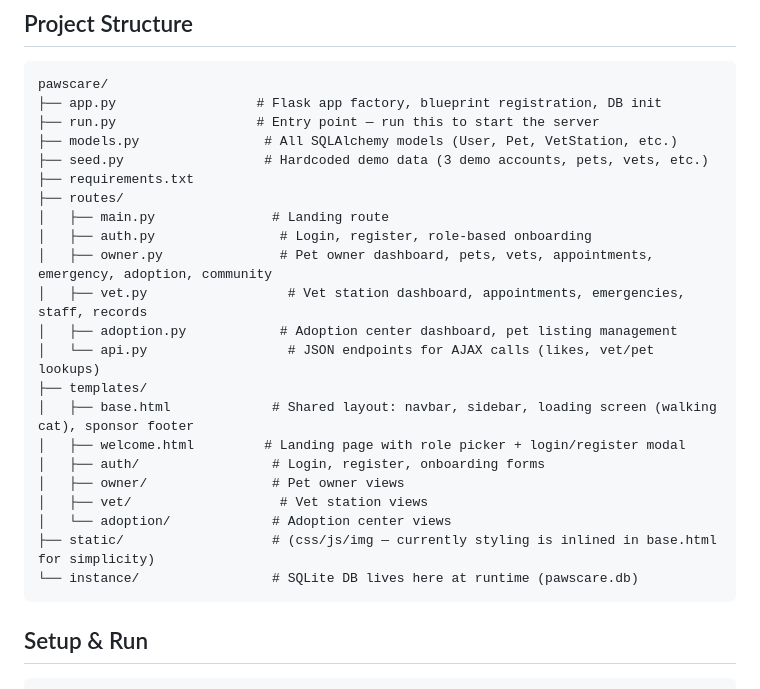
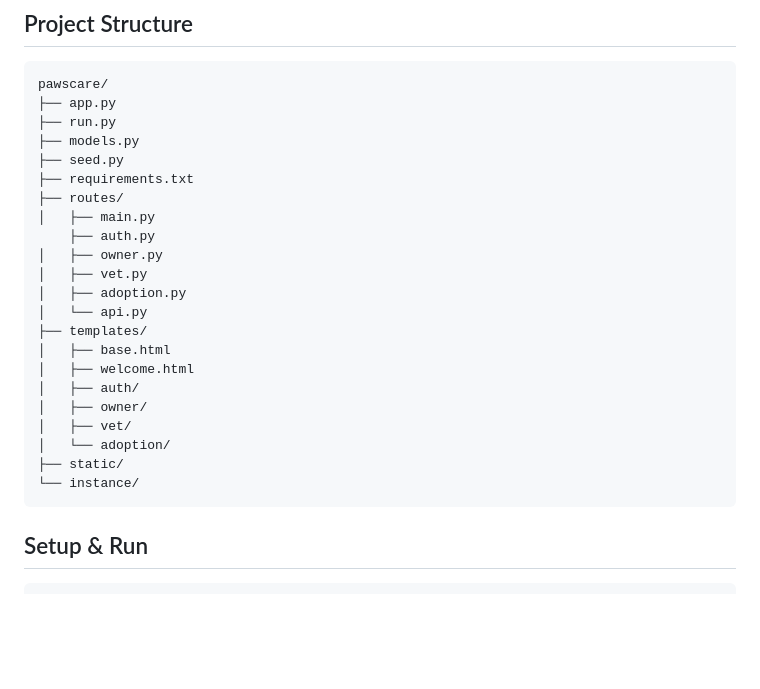
Before and after one commit to Kumuart/PawsCare, a Markdown page: README.md, the part around the change. Rendered like a GitHub page; blank space fills up the shorter version.

````diff
--- a/README.md
+++ b/README.md
@@ -17,27 +17,27 @@ The standout feature is the **Emergency System**: a 3-question triage flow auto-
 
 ```
 pawscare/
-├── app.py                  # Flask app factory, blueprint registration, DB init
-├── run.py                  # Entry point — run this to start the server
-├── models.py                # All SQLAlchemy models (User, Pet, VetStation, etc.)
-├── seed.py                  # Hardcoded demo data (3 demo accounts, pets, vets, etc.)
+├── app.py
+├── run.py
+├── models.py
+├── seed.py
 ├── requirements.txt
 ├── routes/
-│   ├── main.py               # Landing route
-│   ├── auth.py                # Login, register, role-based onboarding
-│   ├── owner.py               # Pet owner dashboard, pets, vets, appointments, emergency, adoption, community
-│   ├── vet.py                  # Vet station dashboard, appointments, emergencies, staff, records
-│   ├── adoption.py            # Adoption center dashboard, pet listing management
-│   └── api.py                  # JSON endpoints for AJAX calls (likes, vet/pet lookups)
+│   ├── main.py
+    ├── auth.py
+│   ├── owner.py
+│   ├── vet.py
+│   ├── adoption.py
+│   └── api.py
 ├── templates/
-│   ├── base.html             # Shared layout: navbar, sidebar, loading screen (walking cat), sponsor footer
-│   ├── welcome.html         # Landing page with role picker + login/register modal
-│   ├── auth/                 # Login, register, onboarding forms
-│   ├── owner/                # Pet owner views
-│   ├── vet/                   # Vet station views
-│   └── adoption/             # Adoption center views
-├── static/                   # (css/js/img — currently styling is inlined in base.html for simplicity)
-└── instance/                 # SQLite DB lives here at runtime (pawscare.db)
+│   ├── base.html
+│   ├── welcome.html
+│   ├── auth/
+│   ├── owner/
+│   ├── vet/
+│   └── adoption/
+├── static/
+└── instance/
 ```
 
 ## Setup & Run
````
